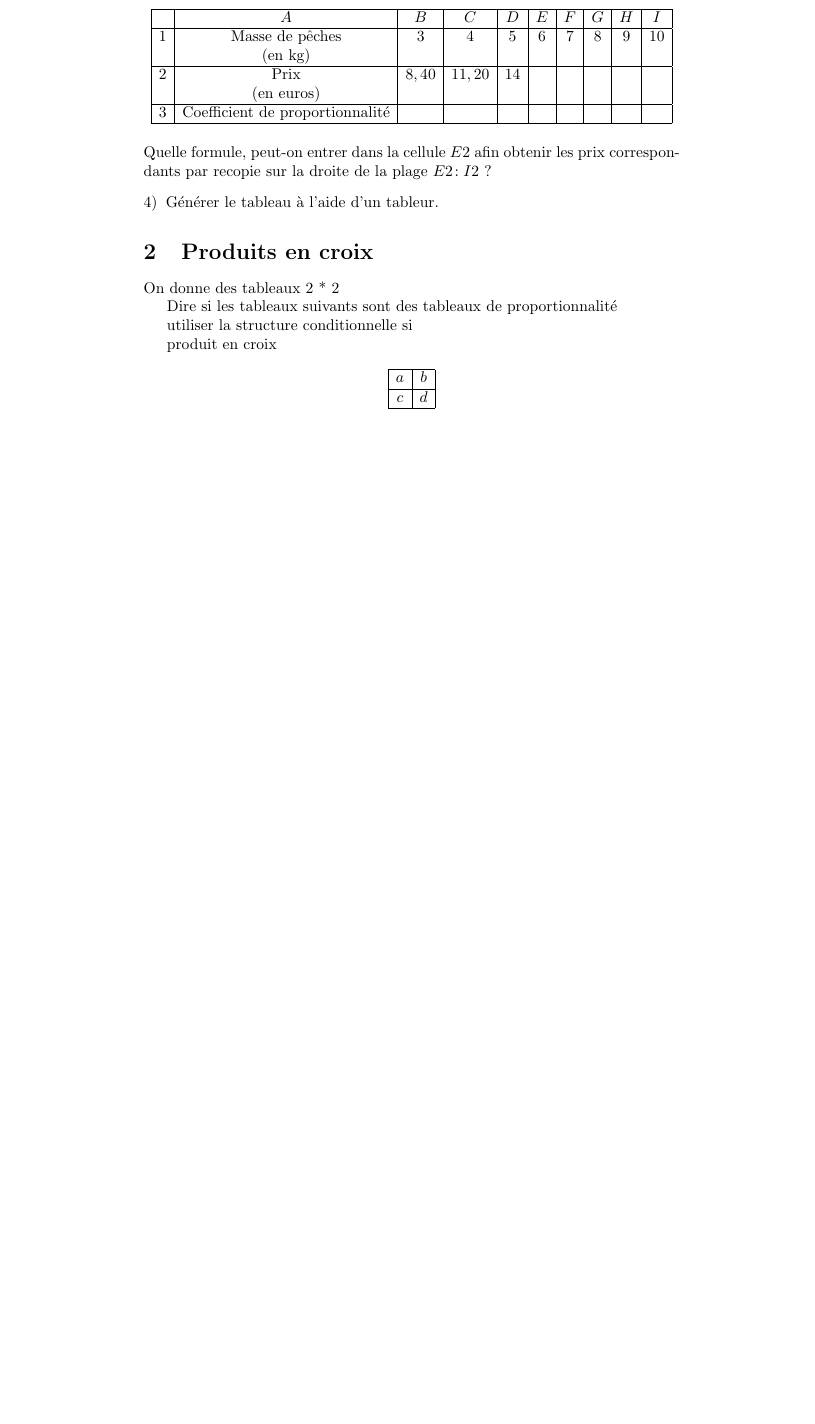
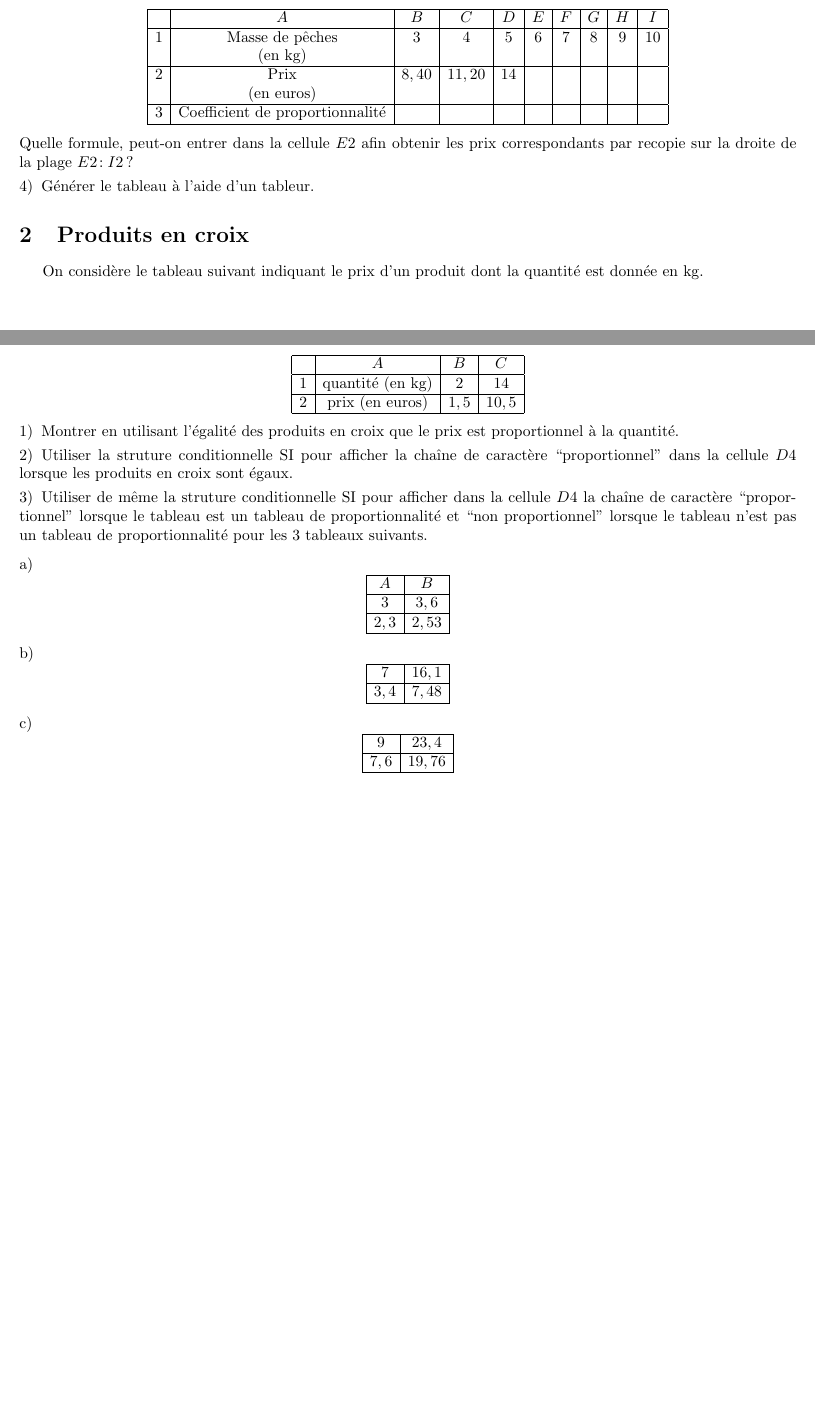
Before and after one commit to jipic5/TP_informatique, a LaTeX document (Quatrieme/proportionnalite.tex): part of page 2 of 2 before the commit and two parts of pages 1 and 2 of 2 after it, the two joined at a grey line, cut so that both start at the same text, the shorter picture padded with empty space. Compiled offline with pdfLaTeX.

Commit message:
ajout du deuxieme exercice

```diff
--- a/Quatrieme/proportionnalite.tex
+++ b/Quatrieme/proportionnalite.tex
@@ -121,22 +136,90 @@ Quelle formule, peut-on entrer dans la cellule $E2$ afin obtenir les prix corres
 
 \section{Produits en croix}
 
-On donne des tableaux 2 * 2
+On considère le tableau suivant indiquant le prix d'un produit dont la quantité est donnée en kg.
 
-Dire si les tableaux suivants sont des tableaux de proportionnalité
+% \begin{equation*}
+%   \begin{array}{|c|c|}
+%     \hline
+%     a & b \\
+%     \hline
+%     c & d \\
+%     \hline
+%   \end{array}
+% \end{equation*}
 
-utiliser la structure conditionnelle si
 
-produit en croix
-
+% tableau de proportionnalité
 \begin{equation*}
-  \begin{array}{|c|c|}
+  \begin{array}{|c|c|c|c|}
     \hline
-    a & b \\
+    & A & B & C \\
     \hline
-    c & d \\
+    1 & \textrm{quantité (en kg)} & 2 & 14 \\
+    \hline
+    2 & \textrm{prix (en euros)} & 1,5 & 10,5 \\
     \hline
   \end{array}
 \end{equation*}
 
+\begin{enumerate}[leftmargin=0cm,itemindent=.5cm,labelwidth=\itemindent,labelsep=0cm,align=left,label=\arabic*)]
+
+\item Montrer en utilisant l'égalité des produits en croix que le prix est proportionnel à la quantité.
+\item Utiliser la struture conditionnelle SI pour afficher la chaîne de caractère ``proportionnel'' dans la cellule $D4$ lorsque les produits en croix sont égaux.
+
+
+
+% Commande sous tableur :
+% =if(B1*C2=B2*C1;"Prop";"non Prop")
+
+\item Utiliser de même la struture conditionnelle SI pour afficher dans la cellule $D4$
+  la chaîne de caractère ``proportionnel''  lorsque le tableau est un tableau de proportionnalité
+  et ``non proportionnel'' lorsque le tableau n'est pas un tableau de proportionnalité pour les $3$ tableaux suivants.
+
+
+  \begin{enumerate}[leftmargin=0cm,itemindent=.5cm,labelwidth=\itemindent,labelsep=0cm,align=left,label=\alph*)]
+
+  \item
+    % tableau de non-proportionnalité
+    \begin{equation*}
+      \begin{array}{|c|c|}
+        \hline
+        A & B \\
+        \hline
+        3 & 3,6 \\
+        \hline
+        2,3 & 2,53 \\
+        \hline
+      \end{array}
+    \end{equation*}
+
+  \item
+    % tableau de non-proportionnalité
+    \begin{equation*}
+      \begin{array}{|c|c|}
+        \hline
+        7 & 16,1 \\
+        \hline
+        3,4 & 7,48 \\
+        \hline
+      \end{array}
+    \end{equation*}
+
+  \item
+    % tableau de proportionnalité
+    \begin{equation*}
+      \begin{array}{|c|c|}
+        \hline
+        9 & 23,4 \\
+        \hline
+        7,6 & 19,76 \\
+        \hline
+      \end{array}
+    \end{equation*}
+
+  \end{enumerate}
+
+\end{enumerate}
+
+
 \end{document}
```
Also changed, not shown: Quatrieme/proportionnalite.pdf, Quatrieme/proportionnalite.tex (23 more changed lines).
